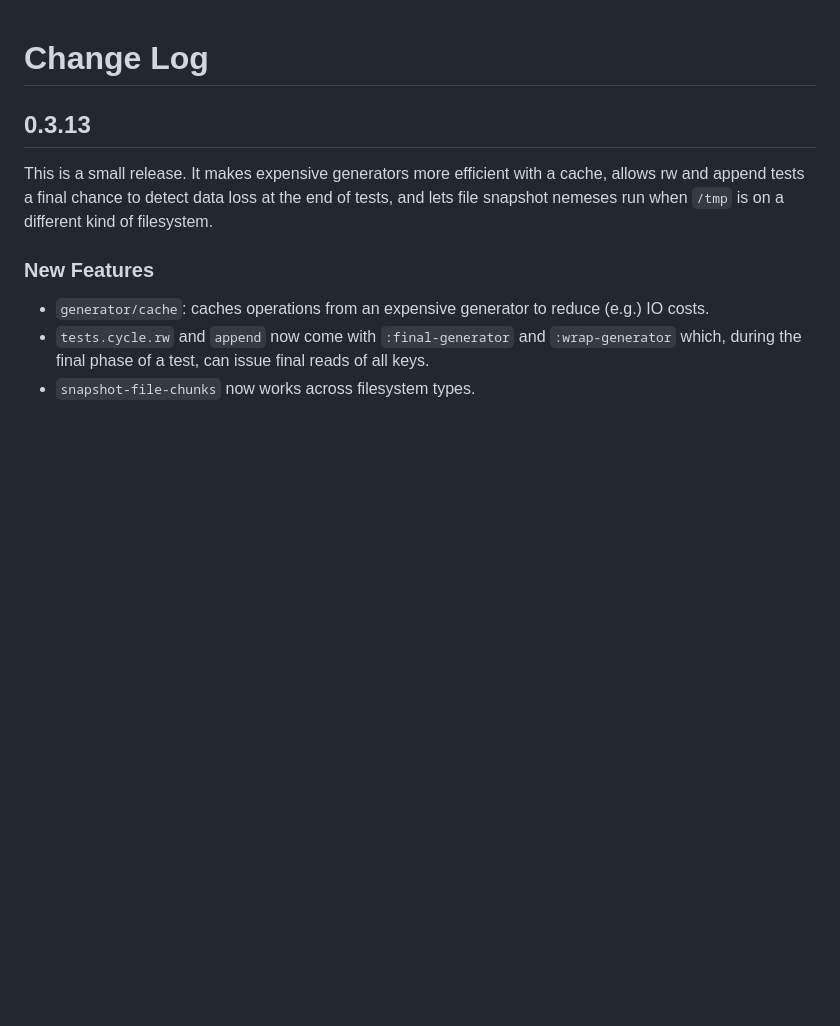
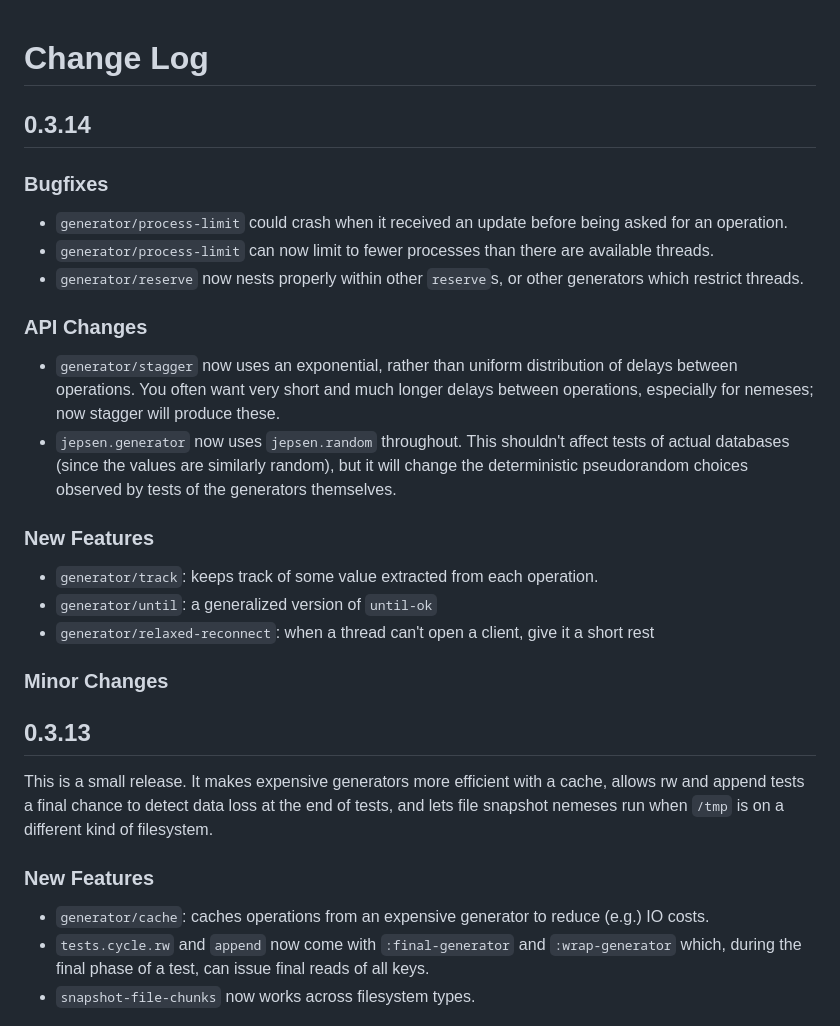
Before and after one commit to jepsen-io/jepsen, a Markdown page: jepsen/CHANGELOG.md, the part around the change. GitHub-like rendering; blank space fills up the shorter version.

Commit message:
CHANGELOG: changes for jepsen.generator

```diff
--- a/jepsen/CHANGELOG.md
+++ b/jepsen/CHANGELOG.md
@@ -1,4 +1,36 @@
 # Change Log
+
+## 0.3.14
+
+### Bugfixes
+
+- `generator/process-limit` could crash when it received an update before being
+  asked for an operation.
+- `generator/process-limit` can now limit to fewer processes than there are
+  available threads.
+- `generator/reserve` now nests properly within other `reserve`s, or other
+  generators which restrict threads.
+
+### API Changes
+
+- `generator/stagger` now uses an exponential, rather than uniform distribution
+  of delays between operations. You often want very short and much longer
+  delays between operations, especially for nemeses; now stagger will produce
+  these.
+- `jepsen.generator` now uses `jepsen.random` throughout. This shouldn't affect
+  tests of actual databases (since the values are similarly random), but it
+  will change the deterministic pseudorandom choices observed by tests of the
+  generators themselves.
+
+### New Features
+
+- `generator/track`: keeps track of some value extracted from each operation.
+- `generator/until`: a generalized version of `until-ok`
+- `generator/relaxed-reconnect`: when a thread can't open a client, give it a short rest
+
+### Minor Changes
+
+
 
 ## 0.3.13
 
```
